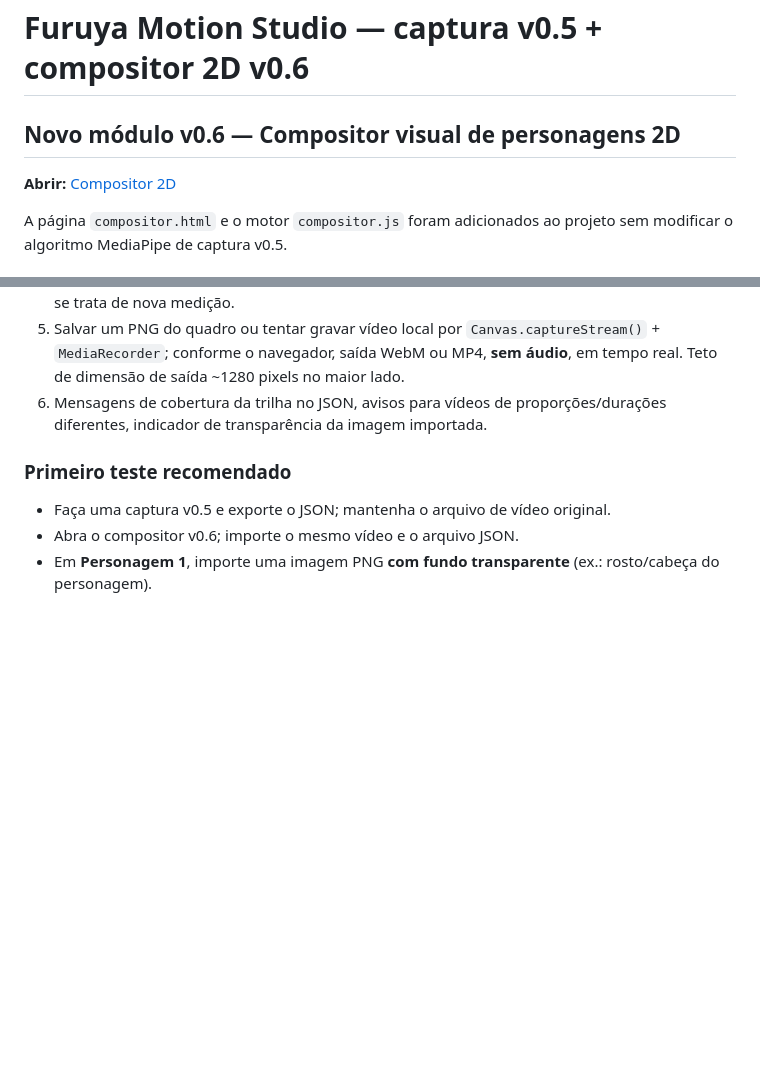
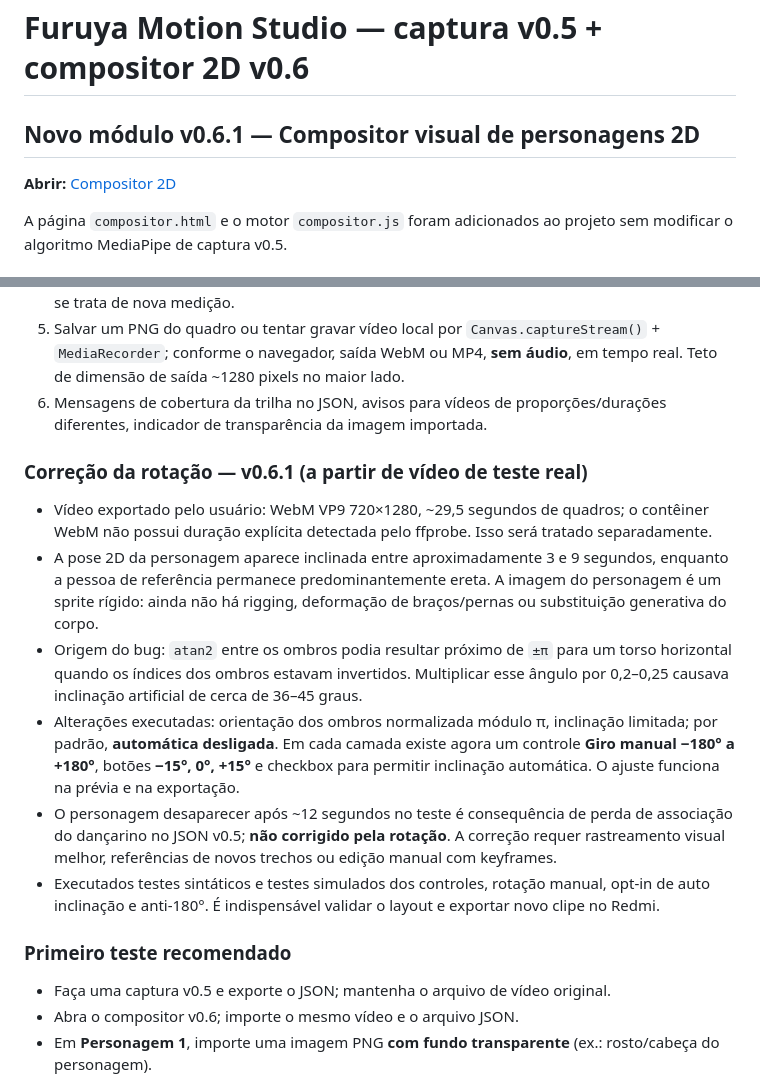
Before and after one commit to Furuya29/furuya-motion-studio, a Markdown page: README.md, 2 parts joined by grey strips. GitHub-like rendering; blank space fills up the shorter version.

Commit message:
docs: record actual video review and v0.6.1 rotation fixes and limitations

```diff
--- a/README.md
+++ b/README.md
@@ -1,4 +1,4 @@
 # Furuya Motion Studio — captura v0.5 + compositor 2D v0.6
 
-## Novo módulo v0.6 — Compositor visual de personagens 2D
+## Novo módulo v0.6.1 — Compositor visual de personagens 2D
 
@@ -14,6 +14,15 @@ A página `compositor.html` e o motor `compositor.js` foram adicionados ao proje
 4. Prévia local por Canvas, reprodução do vídeo, busca temporal e interpolação **somente entre amostras próximas** da mesma trilha. Breves retenções de pose são permitidas, sem fingir que se trata de nova medição.
 5. Salvar um PNG do quadro ou tentar gravar vídeo local por `Canvas.captureStream()` + `MediaRecorder`; conforme o navegador, saída WebM ou MP4, **sem áudio**, em tempo real. Teto de dimensão de saída ~1280 pixels no maior lado.
 6. Mensagens de cobertura da trilha no JSON, avisos para vídeos de proporções/durações diferentes, indicador de transparência da imagem importada.
+
+### Correção da rotação — v0.6.1 (a partir de vídeo de teste real)
+
+- Vídeo exportado pelo usuário: WebM VP9 720×1280, ~29,5 segundos de quadros; o contêiner WebM não possui duração explícita detectada pelo ffprobe. Isso será tratado separadamente.
+- A pose 2D da personagem aparece inclinada entre aproximadamente 3 e 9 segundos, enquanto a pessoa de referência permanece predominantemente ereta. A imagem do personagem é um sprite rígido: ainda não há rigging, deformação de braços/pernas ou substituição generativa do corpo.
+- Origem do bug: `atan2` entre os ombros podia resultar próximo de `±π` para um torso horizontal quando os índices dos ombros estavam invertidos. Multiplicar esse ângulo por 0,2–0,25 causava inclinação artificial de cerca de 36–45 graus.
+- Alterações executadas: orientação dos ombros normalizada módulo π, inclinação limitada; por padrão, **automática desligada**. Em cada camada existe agora um controle **Giro manual −180° a +180°**, botões **−15°, 0°, +15°** e checkbox para permitir inclinação automática. O ajuste funciona na prévia e na exportação.
+- O personagem desaparecer após ~12 segundos no teste é consequência de perda de associação do dançarino no JSON v0.5; **não corrigido pela rotação**. A correção requer rastreamento visual melhor, referências de novos trechos ou edição manual com keyframes.
+- Executados testes sintáticos e testes simulados dos controles, rotação manual, opt-in de auto inclinação e anti-180°. É indispensável validar o layout e exportar novo clipe no Redmi.
 
 ### Primeiro teste recomendado
 
```
Also changed, not shown: other parts of README.md (+1 -1 lines).
